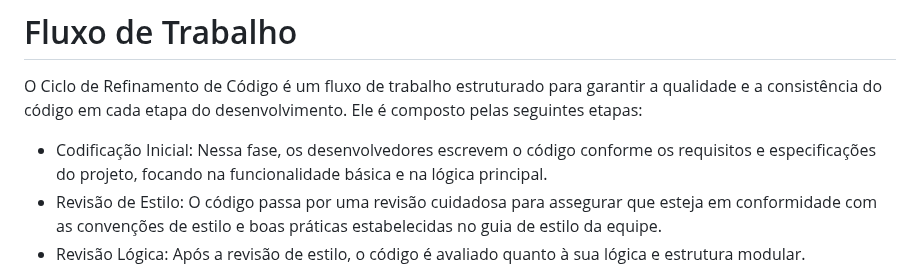
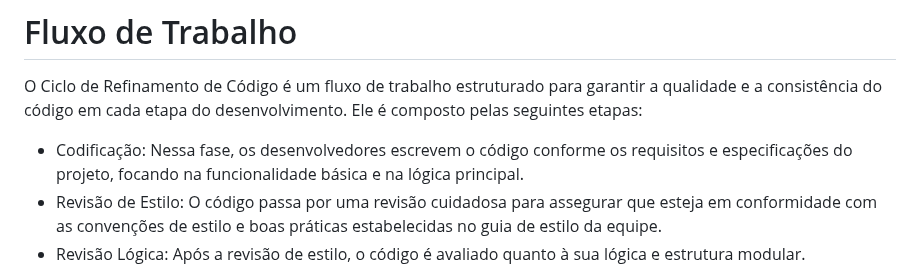
Before and after one commit to franciscodelgaudio/CEASB_StyleGuide, a Markdown page: README.md, the part around the change. GitHub-like rendering.

```diff
--- a/README.md
+++ b/README.md
@@ -3,7 +3,7 @@
 O Ciclo de Refinamento de Código é um fluxo de trabalho estruturado para garantir a qualidade e a
 consistência do código em cada etapa do desenvolvimento. Ele é composto pelas seguintes etapas:
 
-*   Codificação Inicial: Nessa fase, os desenvolvedores escrevem o código conforme os
+*   Codificação: Nessa fase, os desenvolvedores escrevem o código conforme os
 requisitos e especificações do projeto, focando na funcionalidade básica e na lógica principal.
 *   Revisão de Estilo: O código passa por uma revisão cuidadosa para assegurar que esteja em
 conformidade com as convenções de estilo e boas práticas estabelecidas no guia de estilo da equipe.
```
